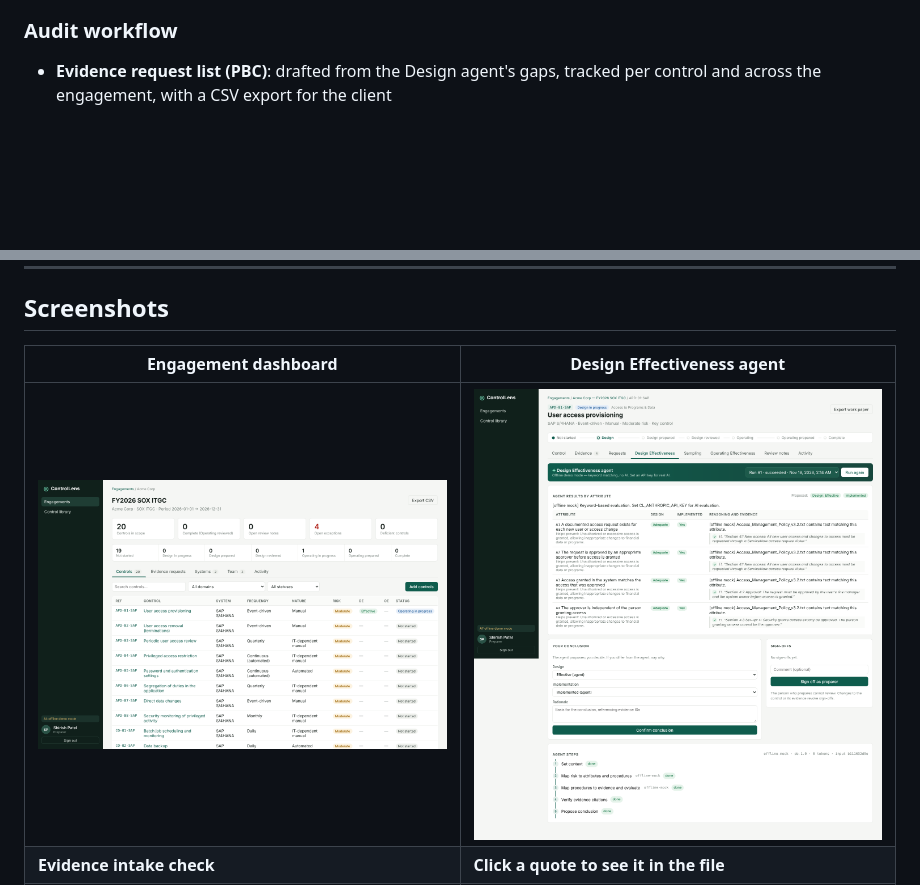
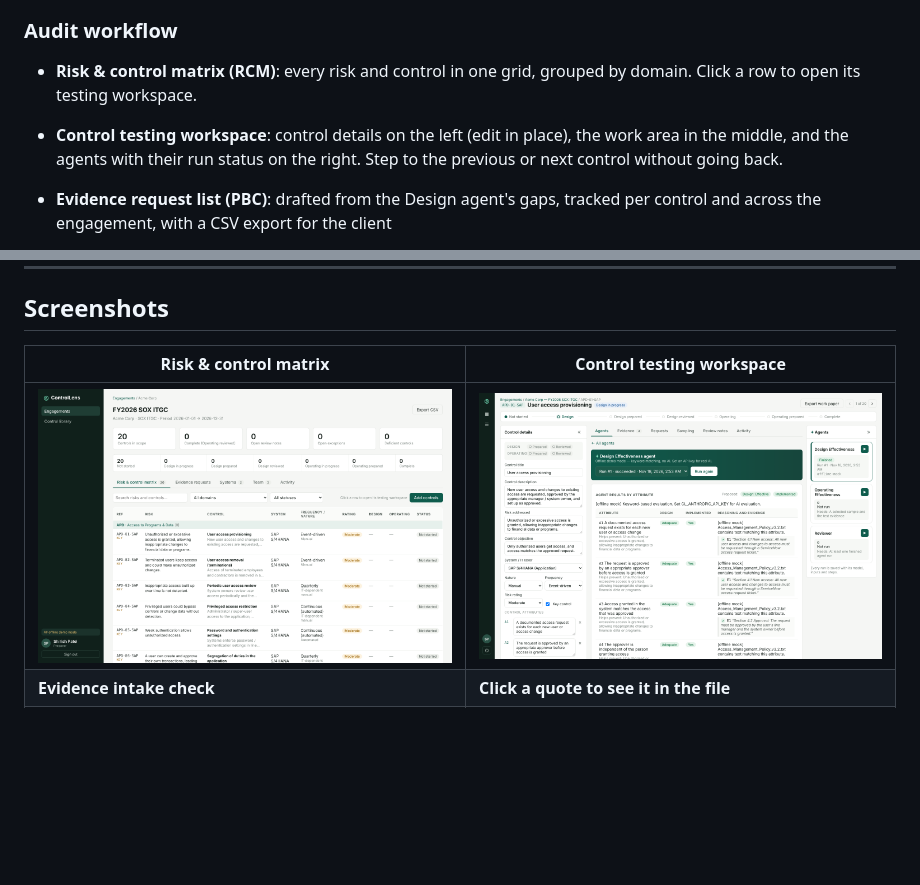
Before and after one commit to Shiripatel/controllens, a Markdown page: README.md, 2 parts joined by grey strips. Rendered like a GitHub page; pictures changed too: docs/screenshots/design-effectiveness.png, docs/screenshots/engagement.png; blank space fills up the shorter version.

Commit message:
v1.2: risk & control matrix and three-pane control testing workspace
Co-Authored-By: Claude Fable 5.2 <noreply@anthropic.com>
Claude-Session: https://claude.ai/code/session_01PbZNeSZbyqbGxuqMQrphZx

```diff
--- a/README.md
+++ b/README.md
@@ -81,6 +81,9 @@ The agents follow the two standard SOX / PCAOB AS 2201 testing stages, design ef
 - **Click any quote** in an agent's result to open the evidence file with that quote highlighted.
 
 ### Audit workflow
+
+- **Risk & control matrix (RCM)**: every risk and control in one grid, grouped by domain. Click a row to open its testing workspace.
+- **Control testing workspace**: control details on the left (edit in place), the work area in the middle, and the agents with their run status on the right. Step to the previous or next control without going back.
 
 - **Evidence request list (PBC)**: drafted from the Design agent's gaps, tracked per control and across the engagement, with a CSV export for the client
 - **Work paper export**: one printable file per control with evidence hashes, results, quotes, sample, exceptions and sign-offs
@@ -244,7 +247,7 @@ Use control **APD-01 · User access provisioning**.
 
 ## Screenshots
 
-| Engagement dashboard | Design Effectiveness agent |
+| Risk & control matrix | Control testing workspace |
 |---|---|
 | ![Engagement](docs/screenshots/engagement.png) | ![DE](docs/screenshots/design-effectiveness.png) |
 | **Evidence intake check** | **Click a quote to see it in the file** |
```
Also changed, not shown: CHANGELOG.md (+7 -0 lines), docs/screenshots/workspace.png (added), 5 other files.
